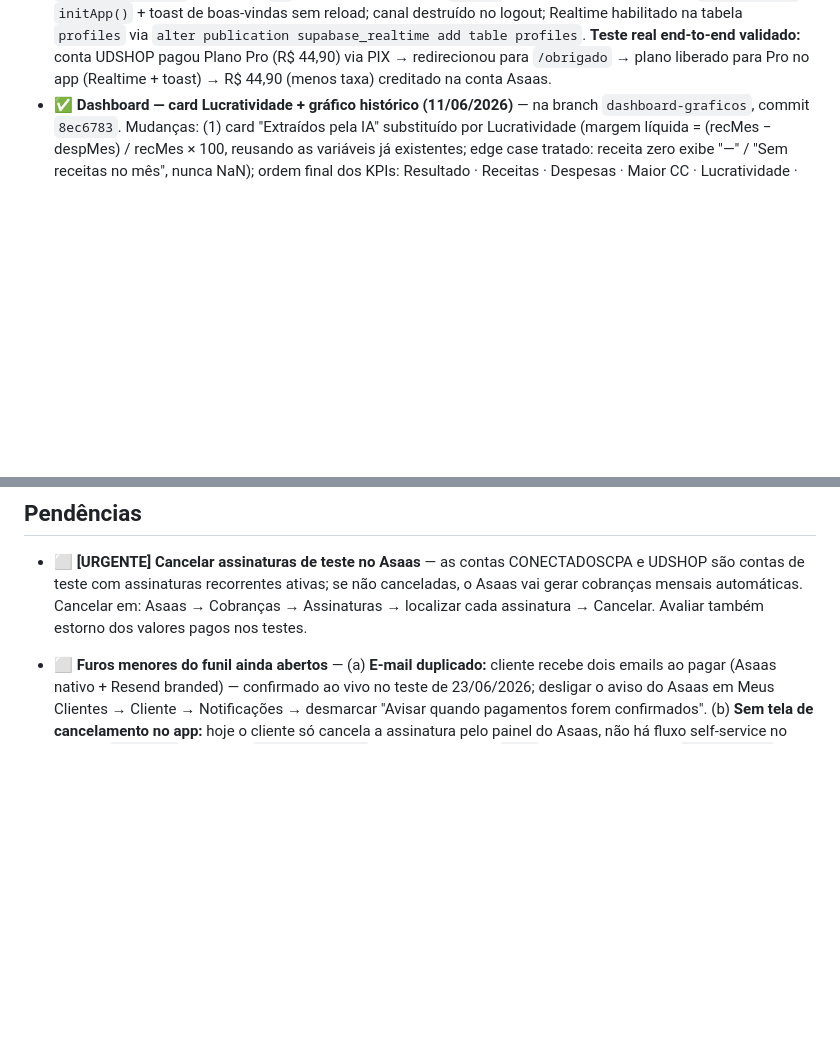
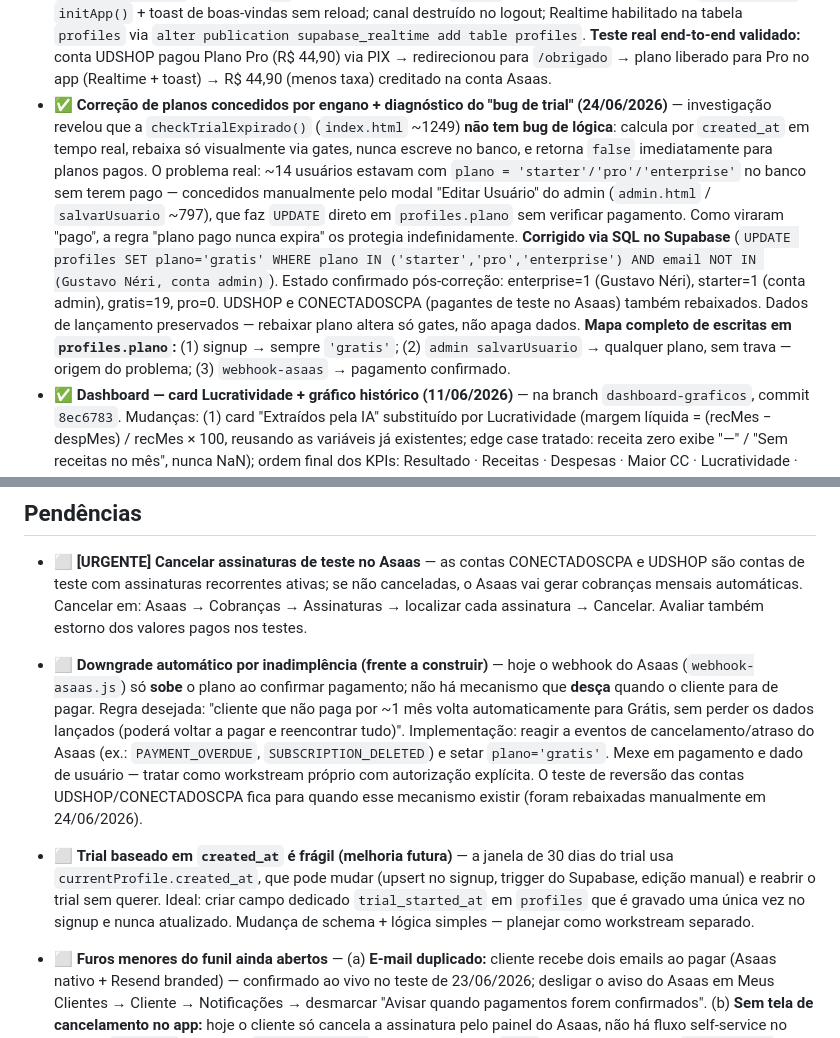
Before and after one commit to siarxeres/burger-control, a Markdown page: README.md, 2 parts joined by grey strips. Rendered like a GitHub page; blank space fills up the shorter version.

Commit message:
docs: registra correção de planos + frentes de downgrade automático e trial_started_at

```diff
--- a/README.md
+++ b/README.md
@@ -165,6 +165,7 @@ Geridos pelo admin. Trial de 30 dias no plano Grátis (acesso total durante a ja
 - ✅ **Formulário "Nova Receita" — atrito reduzido a 1 campo obrigatório (24/06/2026)** — branch `receita-menos-atrito`, merge --no-ff na `main`, commit `444fd9d`. Antes o formulário exigia Descrição, Categoria, Tipo de Receita e Valor (4 campos), bloqueando o lançamento — diagnóstico de ativação indicou 0 receitas lançadas entre usuários de teste. Agora só Valor é obrigatório (Data já vem preenchida); Descrição, Categoria e Tipo viraram opcionais. Como o banco exige `descricao` e `categoria` (NOT NULL), o schema não foi alterado — o código aplica defaults antes do insert: descrição vazia → `"Receita"`, categoria vazia → `"Não categorizado"`. Asteriscos visuais removidos dos campos opcionais. Objetivo: deixar o usuário registrar a receita rápido para a conta do lucro fechar.
 - ✅ **Dashboard — cards de Resultado tratam estado "sem receita" sem falso prejuízo (24/06/2026)** — branch `fix-card-resultado-sem-receita`, merge --no-ff na `main`, commit `b7d7636`. Antes, quando o usuário tinha despesas mas nenhuma receita lançada no mês, ambos os cards de "Resultado do Mês" (card grande do dashboard e card lateral da sidebar/`updateFooter`) exibiam o resultado negativo em vermelho — falso alarme, pois o negativo decorria da ausência de lançamento, não de prejuízo real. Correção (só exibição, nenhum cálculo alterado): guarda `totalRec === 0` em ambos os cards, replicando o padrão que o card "Lucratividade" já usava. Sem receita: exibe total de despesas em cor neutra + mensagem "Falta lançar receitas pra saber se sobrou" (card grande) / "Falta lançar receitas" (lateral), em linguagem de ME. Com receita lançada: comportamento inalterado (verde/vermelho real). Validado em preview da Vercel antes do merge. Melhoria de ativação: o app deixa de assustar quem ainda não completou o cadastro de receitas no mês.
 - ✅ **Funil de venda self-service fechado de ponta a ponta (23/06/2026)** — branch `funil-venda`, merge na `main`. **T1:** botão de Cartão de Crédito oculto na UI do checkout (`display:none`), só PIX e Boleto ativos; código de cartão preservado no backend para reativar com tokenização no futuro. **T2:** criada `public/obrigado.html` (confirmação pós-pagamento) + rota `/obrigado` no `vercel.json`; adicionado `callback { successUrl: 'https://minhafirma.app/obrigado', autoRedirect: true }` no payload de criação de assinatura em `api/asaas.js` — o Asaas redireciona o cliente automaticamente sem configuração manual no painel; domínio `minhafirma.app` confirmado nos dados comerciais da conta Asaas (o Asaas valida mesmo domínio). **T3:** Supabase Realtime subscribe em `profiles.plano` no `index.html` — `setupRealtimePlano()` cria canal `postgres_changes` filtrado por `id` do usuário; ao receber `UPDATE` com plano diferente, chama `loadPlanos()` + `initApp()` + toast de boas-vindas sem reload; canal destruído no logout; Realtime habilitado na tabela `profiles` via `alter publication supabase_realtime add table profiles`. **Teste real end-to-end validado:** conta UDSHOP pagou Plano Pro (R$ 44,90) via PIX → redirecionou para `/obrigado` → plano liberado para Pro no app (Realtime + toast) → R$ 44,90 (menos taxa) creditado na conta Asaas.
+- ✅ **Correção de planos concedidos por engano + diagnóstico do "bug de trial" (24/06/2026)** — investigação revelou que a `checkTrialExpirado()` (`index.html` ~1249) **não tem bug de lógica**: calcula por `created_at` em tempo real, rebaixa só visualmente via gates, nunca escreve no banco, e retorna `false` imediatamente para planos pagos. O problema real: ~14 usuários estavam com `plano = 'starter'/'pro'/'enterprise'` no banco sem terem pago — concedidos manualmente pelo modal "Editar Usuário" do admin (`admin.html` / `salvarUsuario` ~797), que faz `UPDATE` direto em `profiles.plano` sem verificar pagamento. Como viraram "pago", a regra "plano pago nunca expira" os protegia indefinidamente. **Corrigido via SQL no Supabase** (`UPDATE profiles SET plano='gratis' WHERE plano IN ('starter','pro','enterprise') AND email NOT IN (Gustavo Néri, conta admin)`). Estado confirmado pós-correção: enterprise=1 (Gustavo Néri), starter=1 (conta admin), gratis=19, pro=0. UDSHOP e CONECTADOSCPA (pagantes de teste no Asaas) também rebaixados. Dados de lançamento preservados — rebaixar plano altera só gates, não apaga dados. **Mapa completo de escritas em `profiles.plano`:** (1) signup → sempre `'gratis'`; (2) `admin salvarUsuario` → qualquer plano, sem trava — origem do problema; (3) `webhook-asaas` → pagamento confirmado.
 - ✅ **Dashboard — card Lucratividade + gráfico histórico (11/06/2026)** — na branch `dashboard-graficos`, commit `8ec6783`. Mudanças: (1) card "Extraídos pela IA" substituído por Lucratividade (margem líquida = (recMes − despMes) / recMes × 100, reusando as variáveis já existentes; edge case tratado: receita zero exibe "—" / "Sem receitas no mês", nunca NaN); ordem final dos KPIs: Resultado · Receitas · Despesas · Maior CC · Lucratividade · Pendentes. (2) Bloco novo de gráfico histórico abaixo dos cards (Chart.js v4 via CDN): receitas e despesas em barras, lucro em linha; leitura apenas (consulta de receitas/despesas agregadas por mês, sem escrita). (3) Régua de meses dinâmica: o eixo parte do mês de criação da conta (`currentProfile.created_at`) até o mês atual, inclusive, com teto de 12 meses e fallback seguro (11 meses atrás) se o perfil não carregar — elimina os meses zerados anteriores ao cadastro. Ajustes de exibição: altura fixa (320px desktop / 260px mobile via `maintainAspectRatio:false`), linha de lucro reta (`tension:0`) e eixo Y com folga para negativos (`grace:'10%'`). CSS isolado com prefixo `dash-*`. Validado no desktop e mobile. Sem mudança de schema (só leitura).
 
 ---
@@ -172,6 +173,10 @@ Geridos pelo admin. Trial de 30 dias no plano Grátis (acesso total durante a ja
 ## Pendências
 
 - ⬜ **[URGENTE] Cancelar assinaturas de teste no Asaas** — as contas CONECTADOSCPA e UDSHOP são contas de teste com assinaturas recorrentes ativas; se não canceladas, o Asaas vai gerar cobranças mensais automáticas. Cancelar em: Asaas → Cobranças → Assinaturas → localizar cada assinatura → Cancelar. Avaliar também estorno dos valores pagos nos testes.
+
+- ⬜ **Downgrade automático por inadimplência (frente a construir)** — hoje o webhook do Asaas (`webhook-asaas.js`) só **sobe** o plano ao confirmar pagamento; não há mecanismo que **desça** quando o cliente para de pagar. Regra desejada: "cliente que não paga por ~1 mês volta automaticamente para Grátis, sem perder os dados lançados (poderá voltar a pagar e reencontrar tudo)". Implementação: reagir a eventos de cancelamento/atraso do Asaas (ex.: `PAYMENT_OVERDUE`, `SUBSCRIPTION_DELETED`) e setar `plano='gratis'`. Mexe em pagamento e dado de usuário — tratar como workstream próprio com autorização explícita. O teste de reversão das contas UDSHOP/CONECTADOSCPA fica para quando esse mecanismo existir (foram rebaixadas manualmente em 24/06/2026).
+
+- ⬜ **Trial baseado em `created_at` é frágil (melhoria futura)** — a janela de 30 dias do trial usa `currentProfile.created_at`, que pode mudar (upsert no signup, trigger do Supabase, edição manual) e reabrir o trial sem querer. Ideal: criar campo dedicado `trial_started_at` em `profiles` que é gravado uma única vez no signup e nunca atualizado. Mudança de schema + lógica simples — planejar como workstream separado.
 
 - ⬜ **Furos menores do funil ainda abertos** — (a) **E-mail duplicado:** cliente recebe dois emails ao pagar (Asaas nativo + Resend branded) — confirmado ao vivo no teste de 23/06/2026; desligar o aviso do Asaas em Meus Clientes → Cliente → Notificações → desmarcar "Avisar quando pagamentos forem confirmados". (b) **Sem tela de cancelamento no app:** hoje o cliente só cancela a assinatura pelo painel do Asaas, não há fluxo self-service no app. (c) **`doSignup` não salva `plano='gratis'` no DB:** campo fica `NULL`, tratado por fallback `|| 'gratis'` em todo o código — funciona mas é frágil; corrigir no `upsert` do signup. (d) **Cartão de crédito real (tokenização):** adiado; priorizar quando houver demanda real de clientes.
 
```
